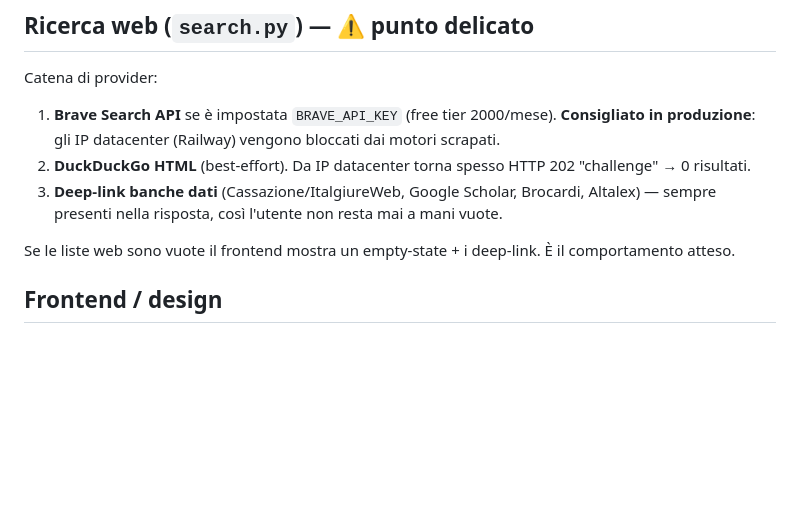
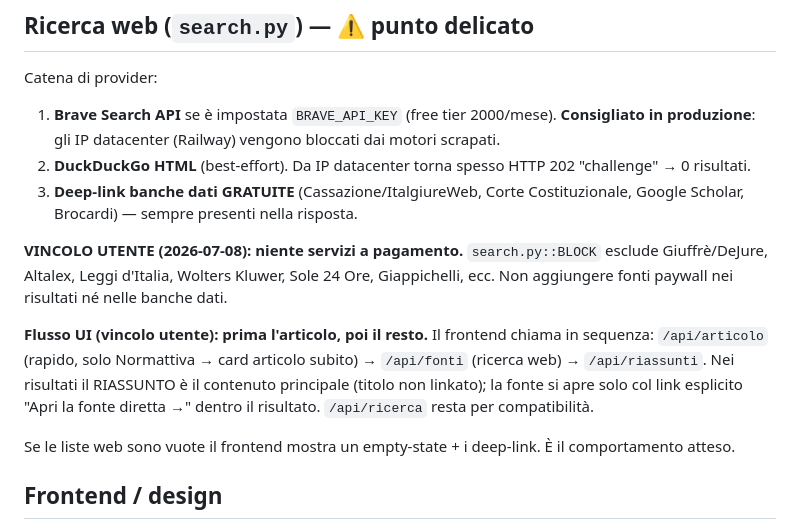
Before and after one commit to ktfnz4ynbs-arco/norma-express, a Markdown page: CLAUDE.md, the part around the change. Drawn GitHub-style; blank space fills up the shorter version.

```diff
--- a/CLAUDE.md
+++ b/CLAUDE.md
@@ -59,8 +59,18 @@ Catena di provider:
 1. **Brave Search API** se è impostata `BRAVE_API_KEY` (free tier 2000/mese). **Consigliato in
    produzione**: gli IP datacenter (Railway) vengono bloccati dai motori scrapati.
 2. **DuckDuckGo HTML** (best-effort). Da IP datacenter torna spesso HTTP 202 "challenge" → 0 risultati.
-3. **Deep-link banche dati** (Cassazione/ItalgiureWeb, Google Scholar, Brocardi, Altalex) —
-   sempre presenti nella risposta, così l'utente non resta mai a mani vuote.
+3. **Deep-link banche dati GRATUITE** (Cassazione/ItalgiureWeb, Corte Costituzionale,
+   Google Scholar, Brocardi) — sempre presenti nella risposta.
+
+**VINCOLO UTENTE (2026-07-08): niente servizi a pagamento.** `search.py::BLOCK` esclude
+Giuffrè/DeJure, Altalex, Leggi d'Italia, Wolters Kluwer, Sole 24 Ore, Giappichelli, ecc.
+Non aggiungere fonti paywall nei risultati né nelle banche dati.
+
+**Flusso UI (vincolo utente): prima l'articolo, poi il resto.** Il frontend chiama in
+sequenza: `/api/articolo` (rapido, solo Normattiva → card articolo subito) →
+`/api/fonti` (ricerca web) → `/api/riassunti`. Nei risultati il RIASSUNTO è il contenuto
+principale (titolo non linkato); la fonte si apre solo col link esplicito
+"Apri la fonte diretta →" dentro il risultato. `/api/ricerca` resta per compatibilità.
 
 Se le liste web sono vuote il frontend mostra un empty-state + i deep-link. È il comportamento atteso.
 
```
Also changed, not shown: README.md (+2 -2 lines).
